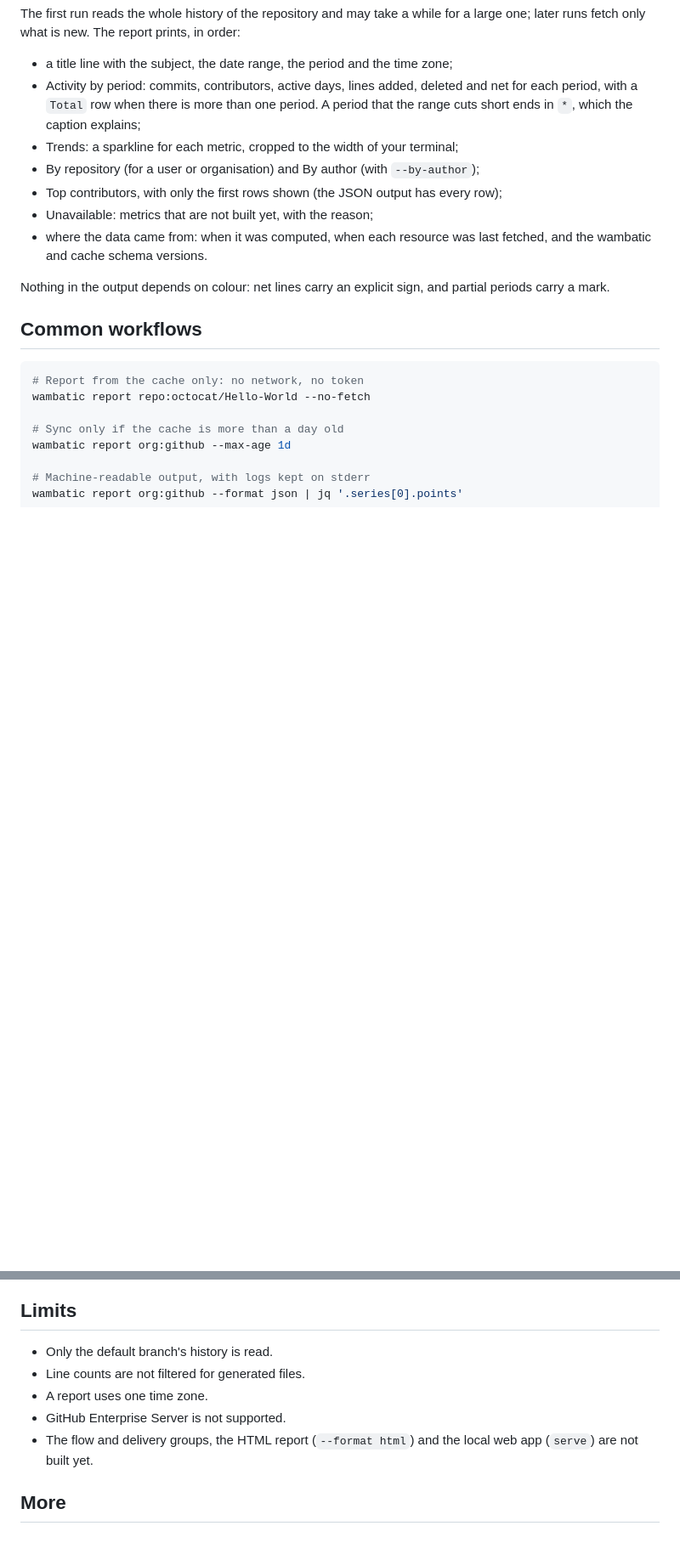
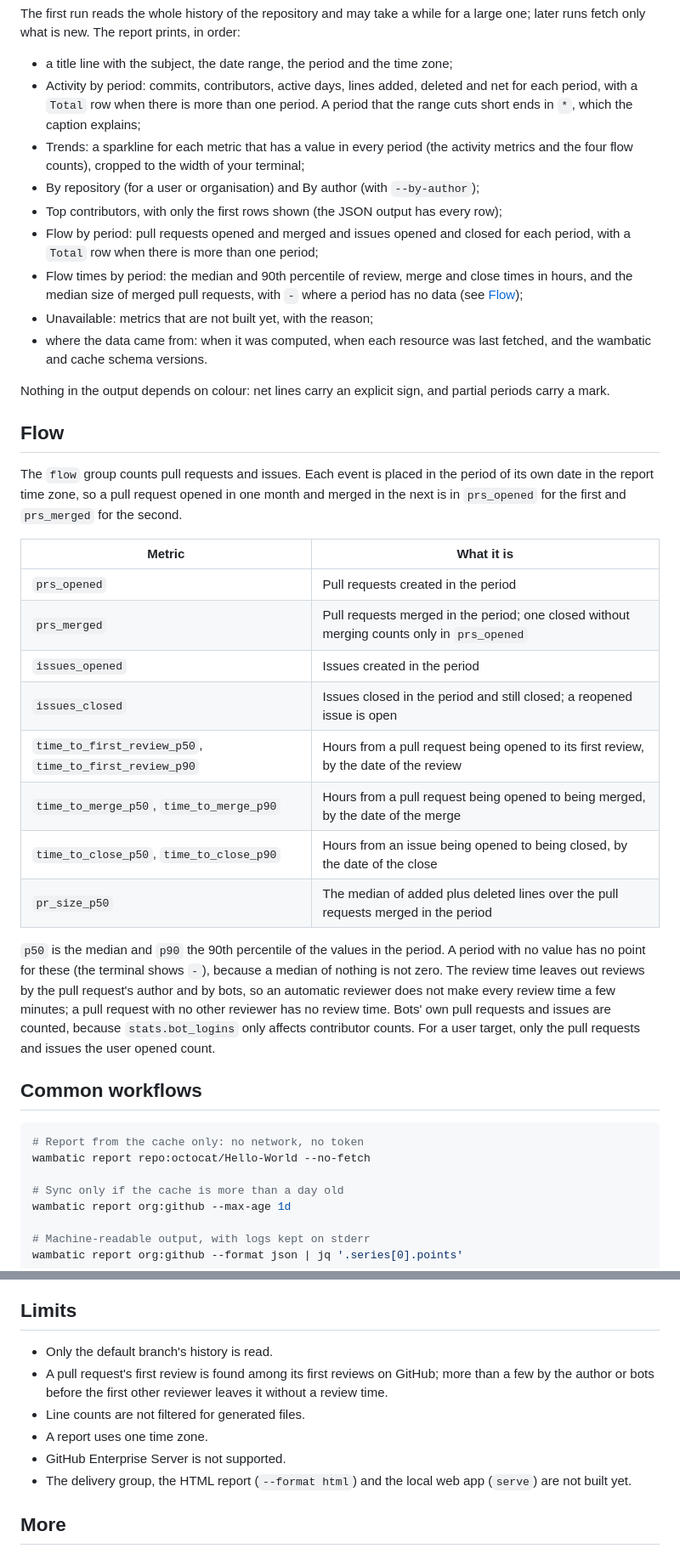
Before and after one commit to bnomis/gitstat, a Markdown page: README.md, 2 parts joined by grey strips. Shown at 85% size. Rendered like a GitHub page; blank space fills up the shorter version.

Commit message:
docs: describe the flow group, schema 2 and the new cache counts
Co-Authored-By: Claude Sonnet 5.5 <noreply@anthropic.com>
Claude-Session: https://claude.ai/code/session_01XwU1yj13XcbtHoo4mK5amb

```diff
--- a/README.md
+++ b/README.md
@@ -38,13 +38,32 @@ The first run reads the whole history of the repository and may take a while for
 
 - a title line with the subject, the date range, the period and the time zone;
 - Activity by period: commits, contributors, active days, lines added, deleted and net for each period, with a `Total` row when there is more than one period. A period that the range cuts short ends in `*`, which the caption explains;
-- Trends: a sparkline for each metric, cropped to the width of your terminal;
+- Trends: a sparkline for each metric that has a value in every period (the activity metrics and the four flow counts), cropped to the width of your terminal;
 - By repository (for a user or organisation) and By author (with `--by-author`);
 - Top contributors, with only the first rows shown (the JSON output has every row);
+- Flow by period: pull requests opened and merged and issues opened and closed for each period, with a `Total` row when there is more than one period;
+- Flow times by period: the median and 90th percentile of review, merge and close times in hours, and the median size of merged pull requests, with `-` where a period has no data (see [Flow](#flow));
 - Unavailable: metrics that are not built yet, with the reason;
 - where the data came from: when it was computed, when each resource was last fetched, and the wambatic and cache schema versions.
 
 Nothing in the output depends on colour: net lines carry an explicit sign, and partial periods carry a mark.
+
+## Flow
+
+The `flow` group counts pull requests and issues. Each event is placed in the period of its own date in the report time zone, so a pull request opened in one month and merged in the next is in `prs_opened` for the first and `prs_merged` for the second.
+
+| Metric | What it is |
+|--------|------------|
+| `prs_opened` | Pull requests created in the period |
+| `prs_merged` | Pull requests merged in the period; one closed without merging counts only in `prs_opened` |
+| `issues_opened` | Issues created in the period |
+| `issues_closed` | Issues closed in the period and still closed; a reopened issue is open |
+| `time_to_first_review_p50`, `time_to_first_review_p90` | Hours from a pull request being opened to its first review, by the date of the review |
+| `time_to_merge_p50`, `time_to_merge_p90` | Hours from a pull request being opened to being merged, by the date of the merge |
+| `time_to_close_p50`, `time_to_close_p90` | Hours from an issue being opened to being closed, by the date of the close |
+| `pr_size_p50` | The median of added plus deleted lines over the pull requests merged in the period |
+
+`p50` is the median and `p90` the 90th percentile of the values in the period. A period with no value has no point for these (the terminal shows `-`), because a median of nothing is not zero. The review time leaves out reviews by the pull request's author and by bots, so an automatic reviewer does not make every review time a few minutes; a pull request with no other reviewer has no review time. Bots' own pull requests and issues are counted, because `stats.bot_logins` only affects contributor counts. For a user target, only the pull requests and issues the user opened count.
 
 ## Common workflows
 
@@ -171,10 +192,11 @@ Each failure prints one line to stderr that says what to do, such as setting `GI
 ## Limits
 
 - Only the default branch's history is read.
+- A pull request's first review is found among its first reviews on GitHub; more than a few by the author or bots before the first other reviewer leaves it without a review time.
 - Line counts are not filtered for generated files.
 - A report uses one time zone.
 - GitHub Enterprise Server is not supported.
-- The flow and delivery groups, the HTML report (`--format html`) and the local web app (`serve`) are not built yet.
+- The delivery group, the HTML report (`--format html`) and the local web app (`serve`) are not built yet.
 
 ## More
 
```
Also changed, not shown: other parts of README.md (+7 -5 lines).
